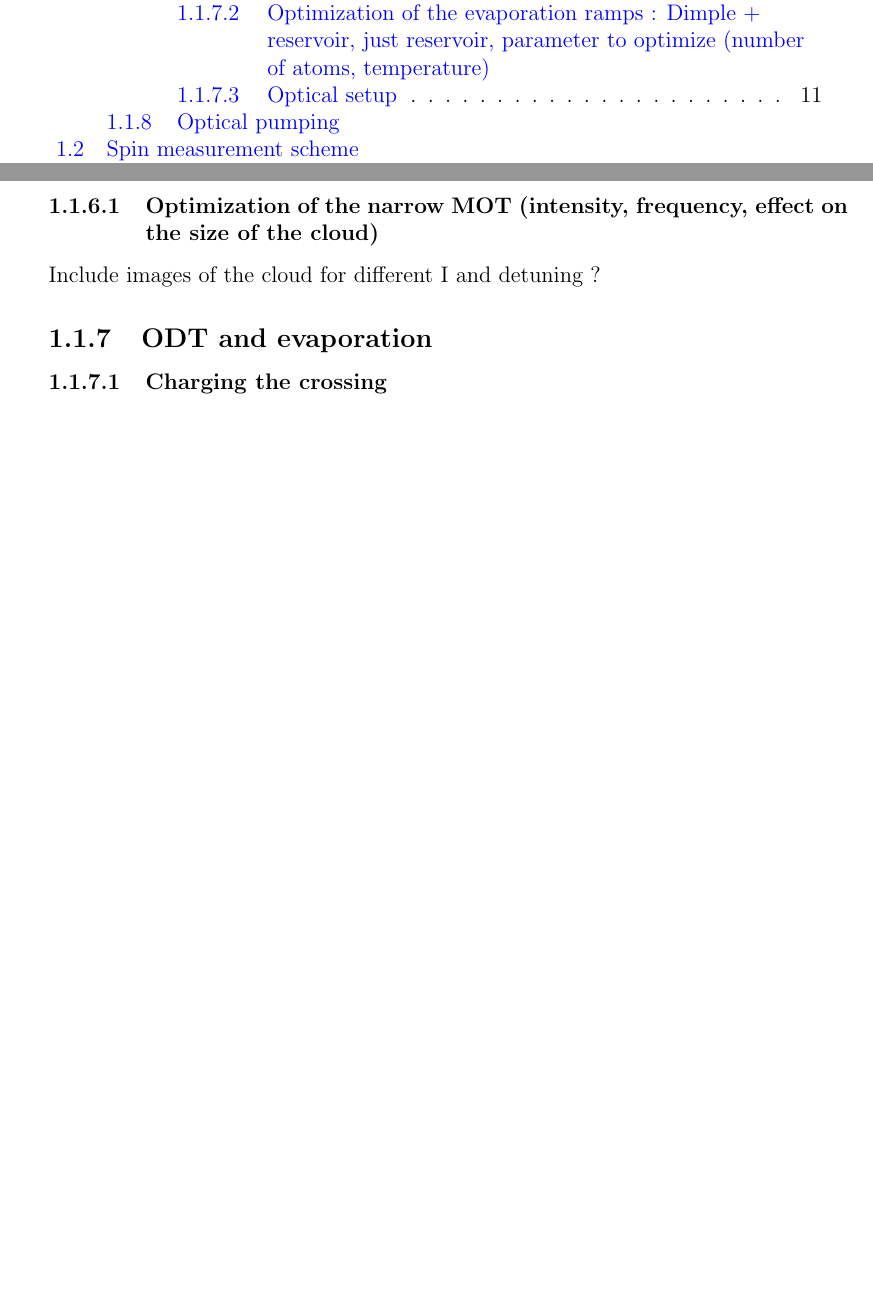
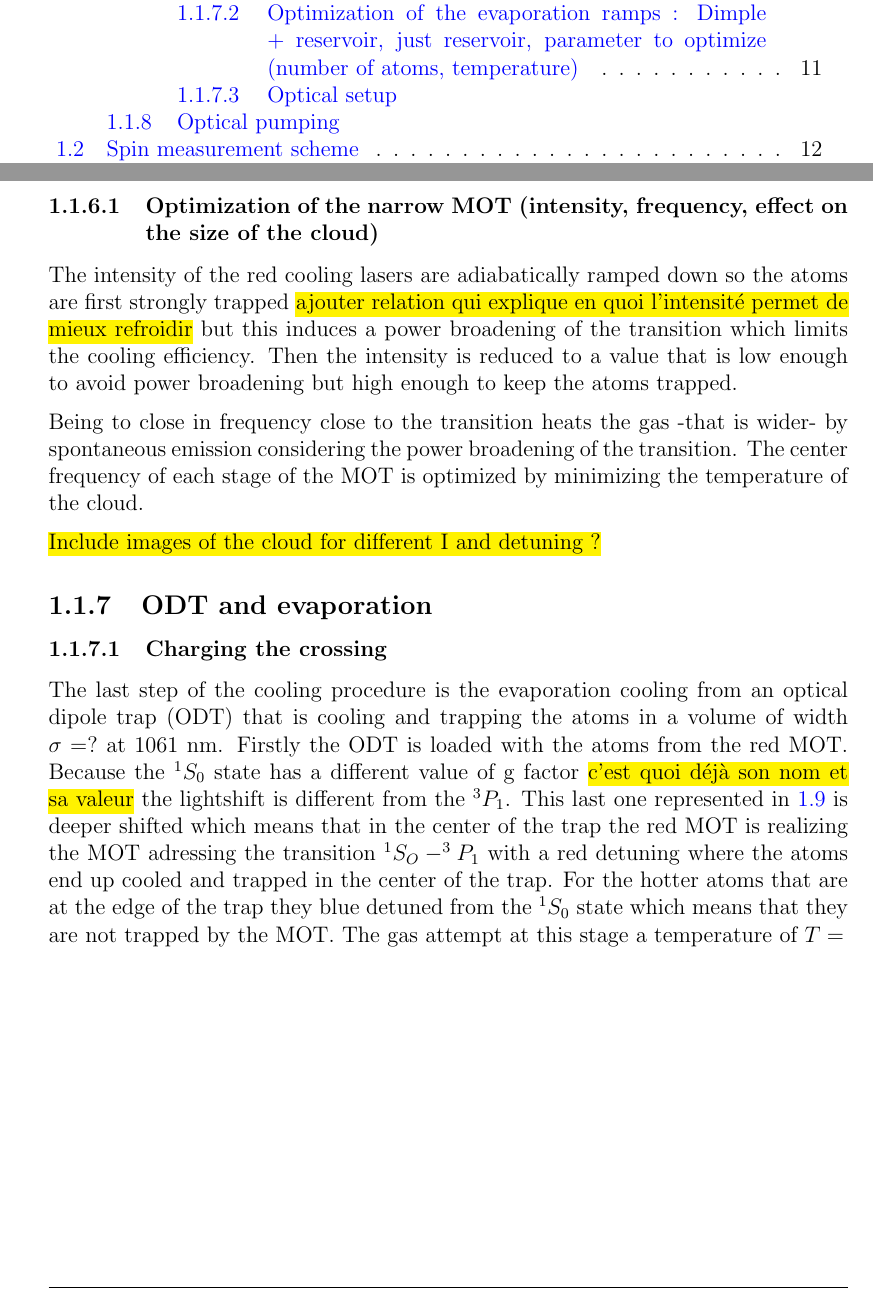
Before and after one commit to PaulineGuesdon/Inchallah-lui-il-marche, a LaTeX thesis (Manuscrit_these/these_main.tex, which reads Manuscrit_these/Chapitres/Introduction/Introduction.tex): two parts of pages 6 and 20 of 99, joined at a grey line, cut so that both start at the same text, the shorter picture padded with empty space. Compiled offline with pdfLaTeX.

Commit message:
chap 1 sans source jusqu'à évap

```diff
--- a/Manuscrit_these/Chapitres/Introduction/Introduction.tex
+++ b/Manuscrit_these/Chapitres/Introduction/Introduction.tex
@@ -142,13 +142,30 @@ For this laser there are the same steps as for the red MOT in the same time:
     \label{fig:intro-randomisation}
 \end{figure}
 
+\subsubsection{Optimization of the narrow MOT (intensity, frequency, effect on the size of the cloud)}
+The intensity of the red cooling lasers are adiabatically ramped down so the atoms are first strongly
+trapped \hl{ajouter relation qui explique en quoi l'intensité permet de mieux refroidir} but this
+induces a power broadening of the transition which limits the cooling efficiency. Then the intensity is
+reduced to a value that is low enough to avoid power broadening but high enough to keep the atoms trapped.
 
+Being to close in frequency close to the transition heats the gas -that is wider- by spontaneous emission considering the
+power broadening of the transition. The center frequency of each stage of the MOT is optimized by minimizing
+the temperature of the cloud.
 
-\subsubsection{Optimization of the narrow MOT (intensity, frequency, effect on the size of the cloud)}
-Include images of the cloud for different I and detuning ?
+\hl{Include images of the cloud for different I and detuning ?}
 
 \subsection{ODT and evaporation}
 \subsubsection{Charging the crossing}
+The last step of the cooling procedure is the evaporation cooling from an optical dipole trap (ODT) that is
+cooling and trapping the atoms in a volume of width $\sigma = ?$ at 1061~nm.
+Firstly the ODT is loaded with the atoms from the red MOT.
+Because the $^1S_0$ state has a different value of g factor \hl{c'est quoi déjà son nom et sa valeur} the lightshift is different from the
+$^3P_1$. This last one represented in \ref{fig:intro-odt-loading} is deeper shifted which means that in the center of the trap the red MOT
+is realizing the MOT adressing the transition $^1S_O-^3P_1$ with a red detuning where the atoms end up cooled and trapped in the center of
+the trap. For the hotter atoms that are at the edge of the trap they blue detuned from the $^1S_0$ state which means that they are not trapped
+by the MOT.
+The gas attempt at this stage a temperature of $T=$
+
 \begin{figure}[H]
     \centering
     \includegraphics[width=0.7\linewidth]{Chapitres/Introduction/images/ODT_loading.png}
```
Also changed, not shown: 7 other files.
